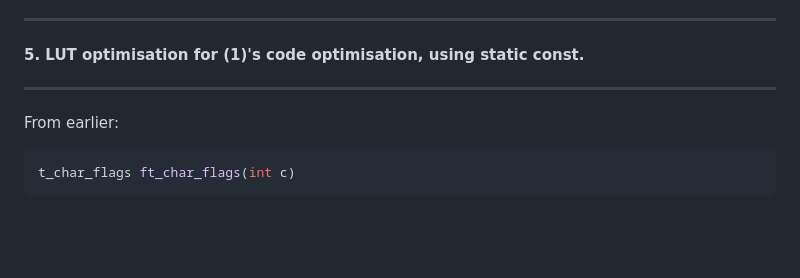
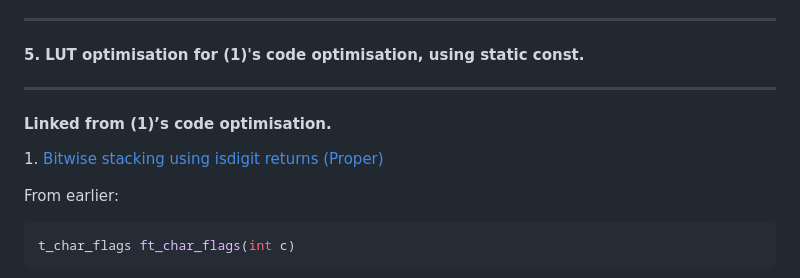
Before and after one commit to CrispyNuggetD/42_Singapore_SUTD, a Markdown page: Core Curriculum/Study Notes.md, the part around the change. Drawn GitHub-style; blank space fills up the shorter version.

Commit message:
Add linked code optimization note to Study Notes.md

````diff
--- a/Core Curriculum/Study Notes.md
+++ b/Core Curriculum/Study Notes.md
@@ -225,6 +225,10 @@ result = table[x];
 #### 5. LUT optimisation for (1)'s code optimisation, using static const.
 
 ---
+
+#### Linked from (1)’s code optimisation.
+1\. [Bitwise stacking using isdigit returns (Proper)](#1-bitwise-stacking-using-isdigit-returns-proper)
+
 From earlier:
 
 ```c
````
